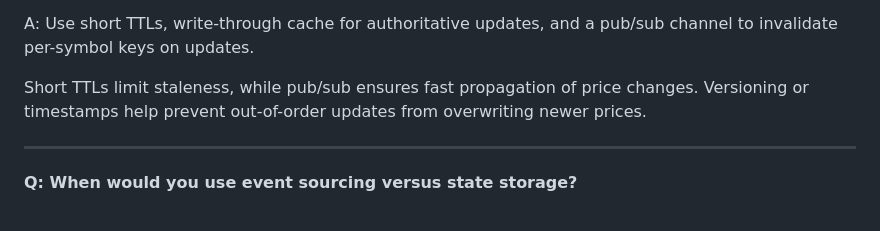
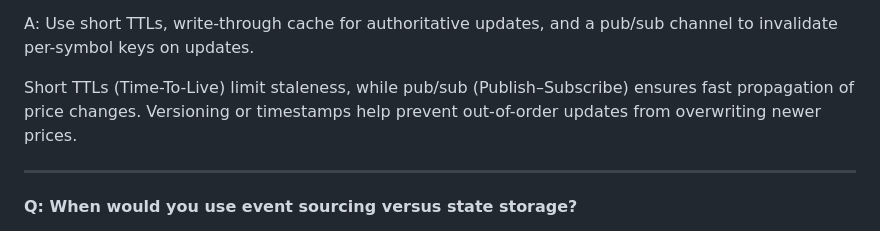
Before and after one commit to openmindednewby/cSharpInterviewPrep, a Markdown page: practice/system-design.md, the part around the change. GitHub-like rendering.

```diff
--- a/practice/system-design.md
+++ b/practice/system-design.md
@@ -1249,7 +1249,7 @@ Global queries are usually served from aggregated read models instead of live cr
 
 A: Use short TTLs, write-through cache for authoritative updates, and a pub/sub channel to invalidate per-symbol keys on updates.
 
-Short TTLs limit staleness, while pub/sub ensures fast propagation of price changes.
+Short TTLs (Time-To-Live) limit staleness, while pub/sub (Publish–Subscribe) ensures fast propagation of price changes.
 Versioning or timestamps help prevent out-of-order updates from overwriting newer prices.
 
 ---
```
